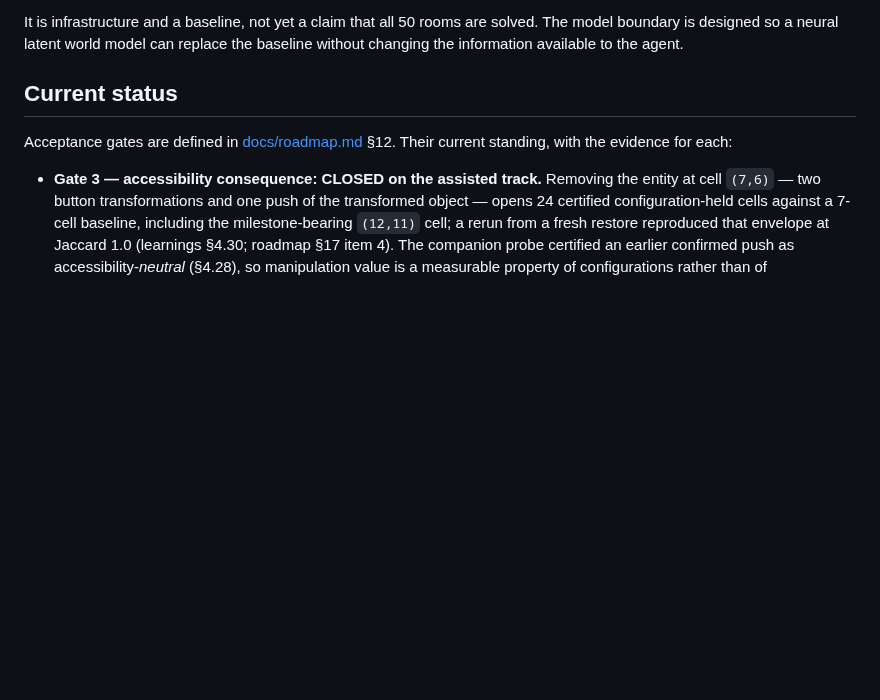
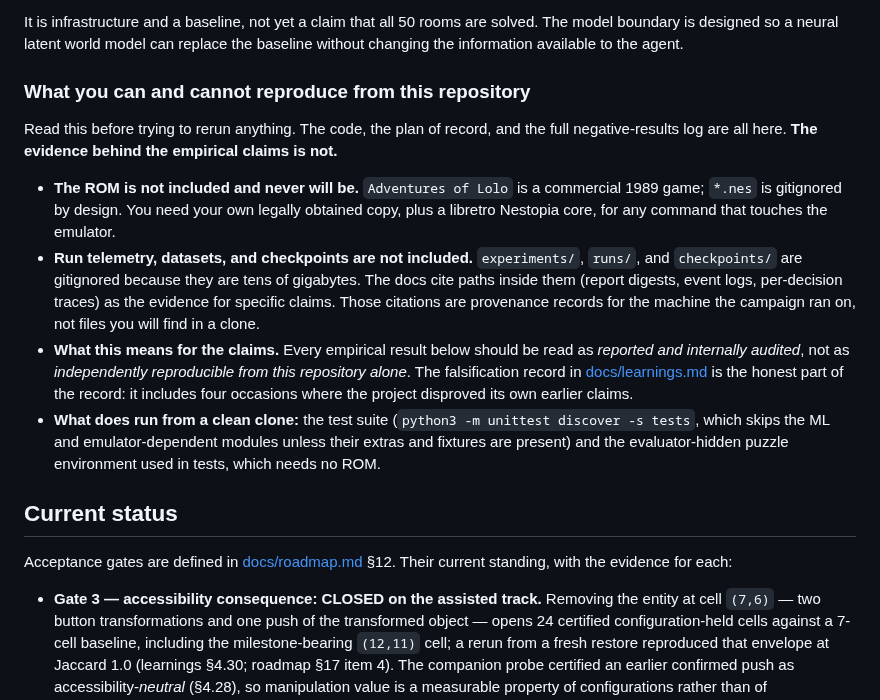
Before and after one commit to toddsherman/lolo-agent, a Markdown page: README.md, the part around the change. Rendered like a GitHub page; blank space fills up the shorter version.

Commit message:
State plainly what a reader can and cannot reproduce
The docs cite 118 paths under experiments/ and runs/ as the evidence for
their empirical claims, but those roots are gitignored and will not exist
in a clone. Published without comment, that reads as reproducible work
that silently is not.

Say so up front instead: the ROM is excluded by design and requires a
reader's own legal copy, telemetry and checkpoints are excluded for size,
the citations are provenance records rather than files in the tree, and
the results are reported-and-audited rather than independently
reproducible. Name what does run from a clean clone.

Co-Authored-By: Claude Opus 5 <noreply@anthropic.com>

```diff
--- a/README.md
+++ b/README.md
@@ -17,6 +17,33 @@ The initial milestone is a small but complete experimental loop:
 It is infrastructure and a baseline, not yet a claim that all 50 rooms are
 solved. The model boundary is designed so a neural latent world model can
 replace the baseline without changing the information available to the agent.
+
+### What you can and cannot reproduce from this repository
+
+Read this before trying to rerun anything. The code, the plan of record, and
+the full negative-results log are all here. **The evidence behind the
+empirical claims is not.**
+
+- **The ROM is not included and never will be.** `Adventures of Lolo` is a
+  commercial 1989 game; `*.nes` is gitignored by design. You need your own
+  legally obtained copy, plus a libretro Nestopia core, for any command that
+  touches the emulator.
+- **Run telemetry, datasets, and checkpoints are not included.** `experiments/`,
+  `runs/`, and `checkpoints/` are gitignored because they are tens of
+  gigabytes. The docs cite paths inside them (report digests, event logs,
+  per-decision traces) as the evidence for specific claims. Those citations
+  are provenance records for the machine the campaign ran on, not files you
+  will find in a clone.
+- **What this means for the claims.** Every empirical result below should be
+  read as *reported and internally audited*, not as *independently
+  reproducible from this repository alone*. The falsification record in
+  [docs/learnings.md](docs/learnings.md) is the honest part of the record: it
+  includes four occasions where the project disproved its own earlier claims.
+- **What does run from a clean clone:** the test suite
+  (`python3 -m unittest discover -s tests`, which skips the ML and
+  emulator-dependent modules unless their extras and fixtures are present)
+  and the evaluator-hidden puzzle environment used in tests, which needs no
+  ROM.
 
 ## Current status
 
```
